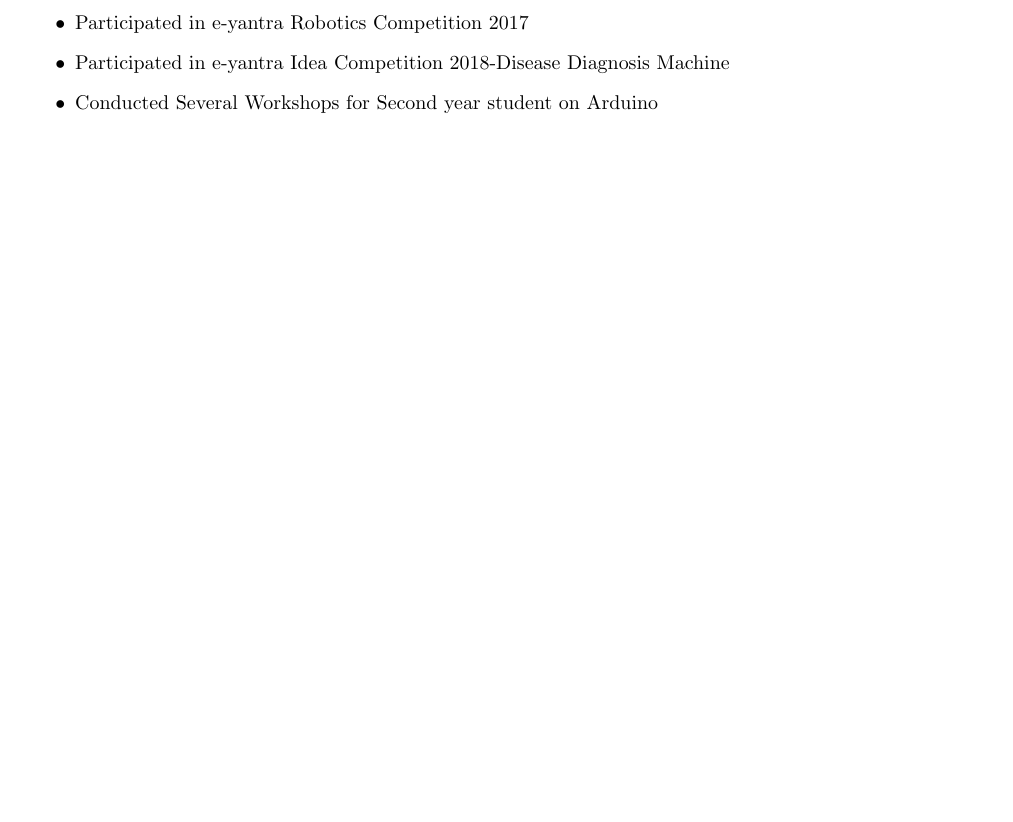
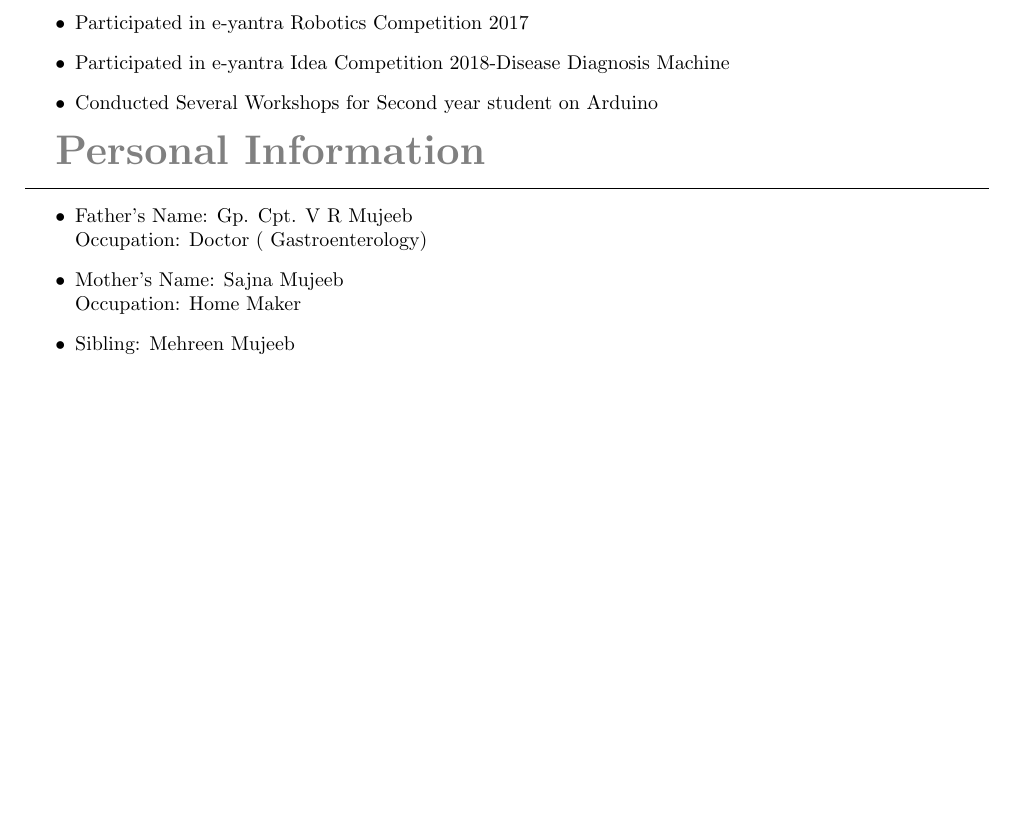
Before and after one commit to MehjebinMujeeb/MehjebinMujeeb_Resume, a LaTeX CV (my_resume.tex): part of page 2 of 2, cut so that both start at the same text, the shorter picture padded with empty space. Compiled offline with pdfLaTeX.

Commit message:
added personal information

```diff
--- a/my_resume.tex
+++ b/my_resume.tex
@@ -103,5 +103,16 @@
 \end{itemize}
 
 
+\textbf{\textcolor{gray}{\huge Personal Information}}\\ \hrule
+\begin{itemize}
+\item Father’s Name: Gp. Cpt. V R Mujeeb\\
+Occupation: Doctor ( Gastroenterology)
+\item Mother’s Name: Sajna Mujeeb\\
+Occupation: Home Maker
+\item Sibling: Mehreen Mujeeb
+\end{itemize}
+
+
+
 
 \end{document}
```
Also changed, not shown: my_resume.pdf, 2 other files.
